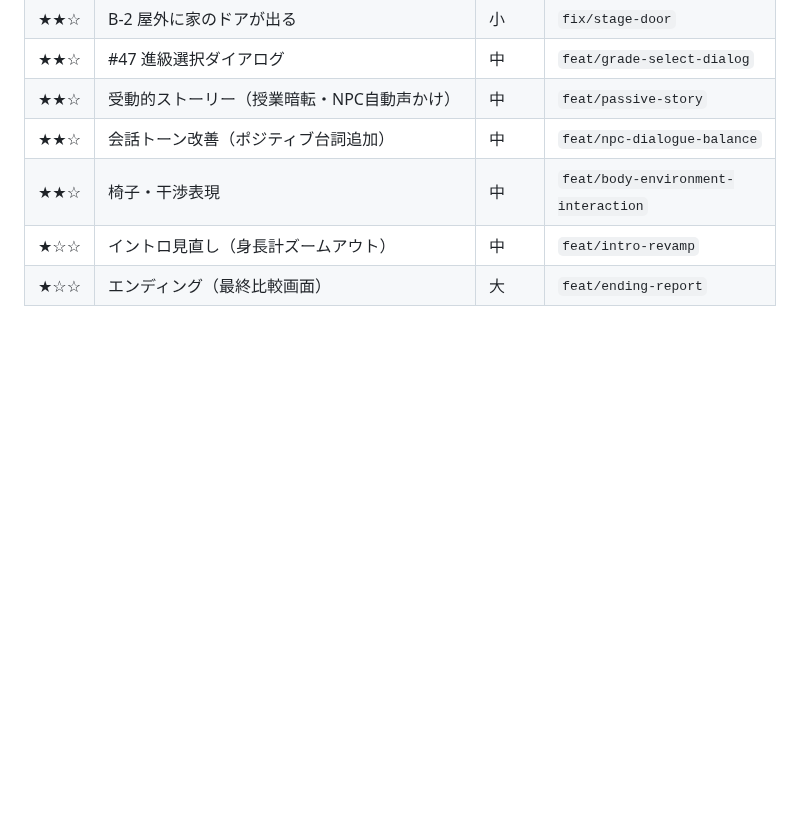
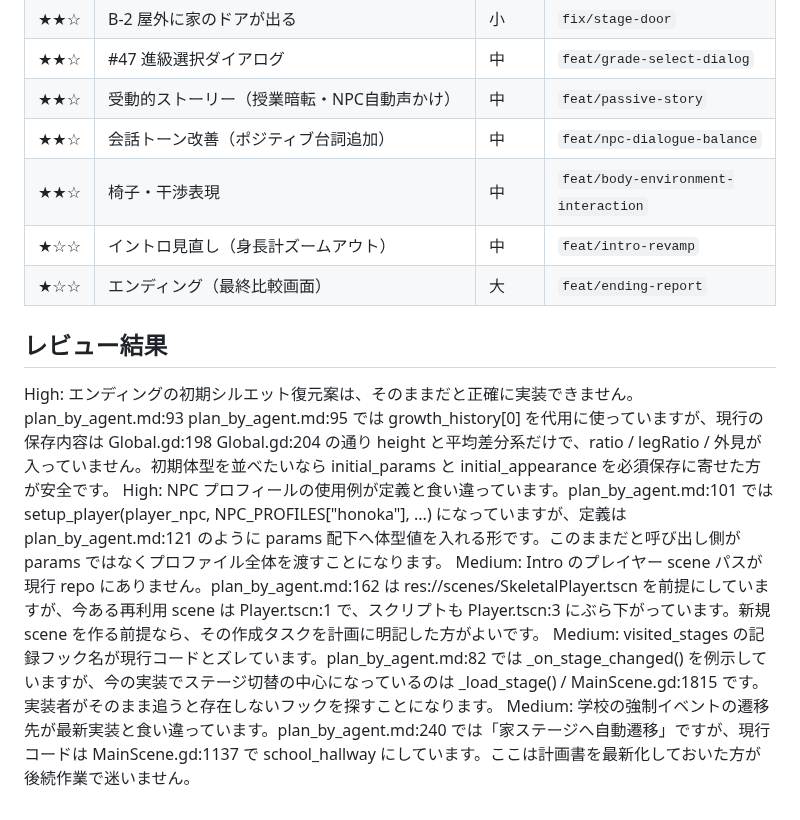
Before and after one commit to tinky44/TLS_3D, a Markdown page: specs/plan_by_agent.md, the part around the change. Drawn GitHub-style; blank space fills up the shorter version.

Commit message:
update plan レビュー追記

```diff
--- a/specs/plan_by_agent.md
+++ b/specs/plan_by_agent.md
@@ -315,3 +315,11 @@ func _draw() -> void:
 | ★★☆ | 椅子・干渉表現 | 中 | `feat/body-environment-interaction` |
 | ★☆☆ | イントロ見直し（身長計ズームアウト） | 中 | `feat/intro-revamp` |
 | ★☆☆ | エンディング（最終比較画面） | 大 | `feat/ending-report` |
+
+## レビュー結果
+
+High: エンディングの初期シルエット復元案は、そのままだと正確に実装できません。plan_by_agent.md:93 plan_by_agent.md:95 では growth_history[0] を代用に使っていますが、現行の保存内容は Global.gd:198 Global.gd:204 の通り height と平均差分系だけで、ratio / legRatio / 外見が入っていません。初期体型を並べたいなら initial_params と initial_appearance を必須保存に寄せた方が安全です。
+High: NPC プロフィールの使用例が定義と食い違っています。plan_by_agent.md:101 では setup_player(player_npc, NPC_PROFILES["honoka"], ...) になっていますが、定義は plan_by_agent.md:121 のように params 配下へ体型値を入れる形です。このままだと呼び出し側が params ではなくプロファイル全体を渡すことになります。
+Medium: Intro のプレイヤー scene パスが現行 repo にありません。plan_by_agent.md:162 は res://scenes/SkeletalPlayer.tscn を前提にしていますが、今ある再利用 scene は Player.tscn:1 で、スクリプトも Player.tscn:3 にぶら下がっています。新規 scene を作る前提なら、その作成タスクを計画に明記した方がよいです。
+Medium: visited_stages の記録フック名が現行コードとズレています。plan_by_agent.md:82 では _on_stage_changed() を例示していますが、今の実装でステージ切替の中心になっているのは _load_stage() / MainScene.gd:1815 です。実装者がそのまま追うと存在しないフックを探すことになります。
+Medium: 学校の強制イベントの遷移先が最新実装と食い違っています。plan_by_agent.md:240 では「家ステージへ自動遷移」ですが、現行コードは MainScene.gd:1137 で school_hallway にしています。ここは計画書を最新化しておいた方が後続作業で迷いません。
```
